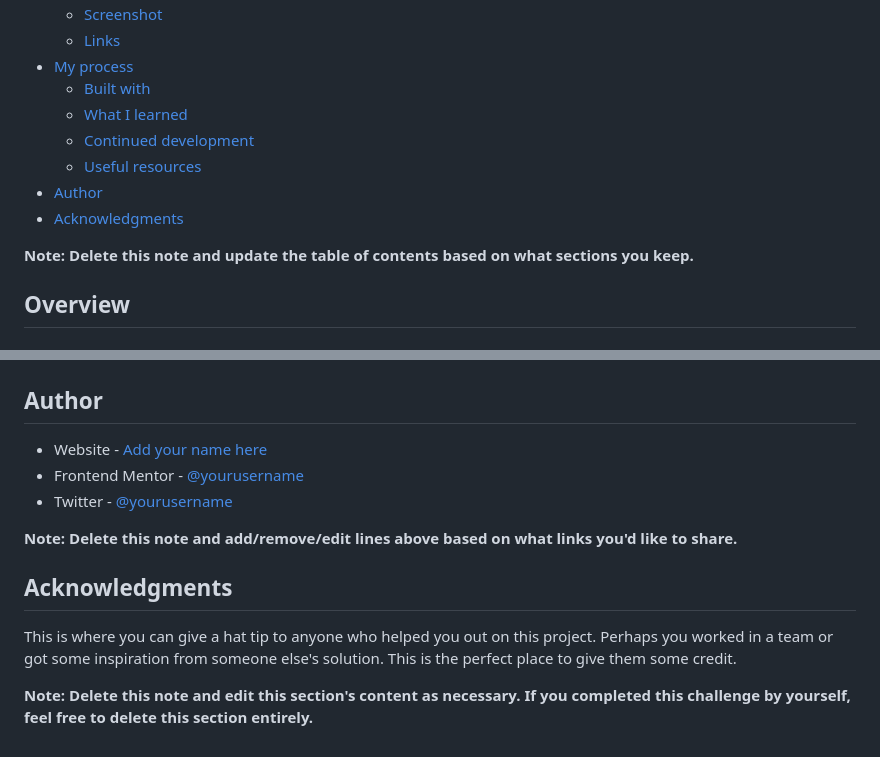
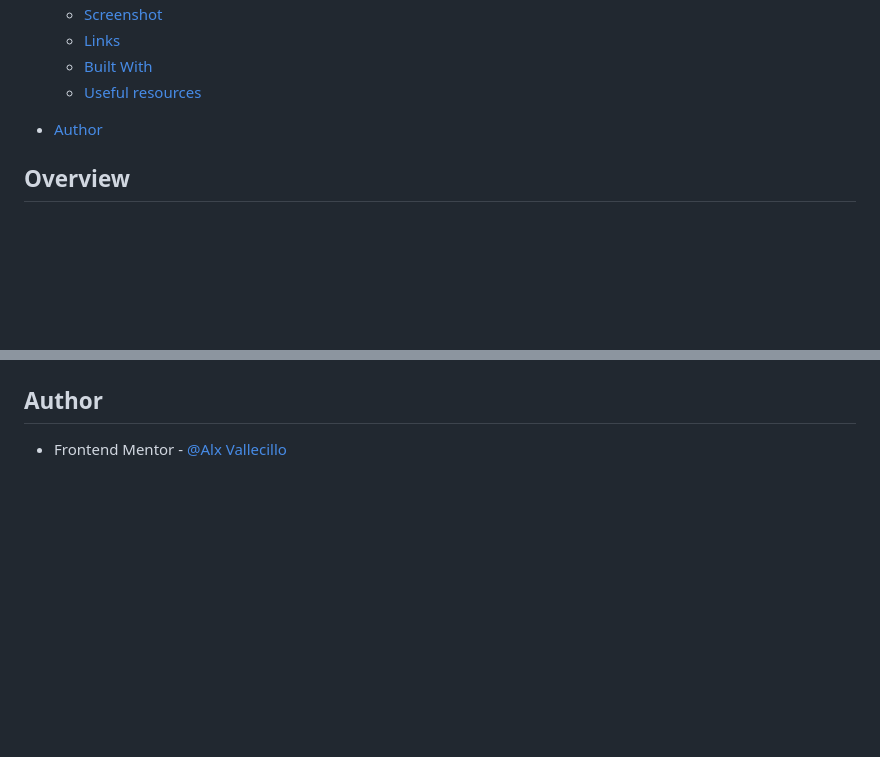
Before and after one commit to AlxVallecillo/NFT-Card, a Markdown page: README.md, 2 parts joined by grey strips. Rendered like a GitHub page; blank space fills up the shorter version.

```diff
--- a/README.md
+++ b/README.md
@@ -9,14 +9,9 @@ This is a solution to the [NFT preview card component challenge on Frontend Ment
   - [Screenshot](#screenshot)
   - [Links](#links)
-- [My process](#my-process)
-  - [Built with](#built-with)
-  - [What I learned](#what-i-learned)
-  - [Continued development](#continued-development)
-  - [Useful resources](https://developer.mozilla.org/en-US/docs/Web/CSS)
-- [Author](https://github.com/AlxVallecillo)
-- [Acknowledgments](#acknowledgments)
+  - [Built With](#built-with)
+  - [Useful resources](#useful-resources)
 
-**Note: Delete this note and update the table of contents based on what sections you keep.**
+- [Author](#author)
 
 ## Overview
 
@@ -98,14 +55,4 @@ Use this section to outline areas that you want to continue focusing on in futur
 
 ## Author
 
-- Website - [Add your name here](https://www.your-site.com)
-- Frontend Mentor - [@yourusername](https://www.frontendmentor.io/profile/yourusername)
-- Twitter - [@yourusername](https://www.twitter.com/yourusername)
-
-**Note: Delete this note and add/remove/edit lines above based on what links you'd like to share.**
-
-## Acknowledgments
-
-This is where you can give a hat tip to anyone who helped you out on this project. Perhaps you worked in a team or got some inspiration from someone else's solution. This is the perfect place to give them some credit.
-
-**Note: Delete this note and edit this section's content as necessary. If you completed this challenge by yourself, feel free to delete this section entirely.**
+- Frontend Mentor - [@Alx Vallecillo](https://www.frontendmentor.io/profile/AlxVallecillo)
```
Also changed, not shown: other parts of README.md (+14 -52 lines), README-template.md (deleted, +0 -111 lines), screenshot/desktop.png (added), screenshot/mobile.jpg (added).
